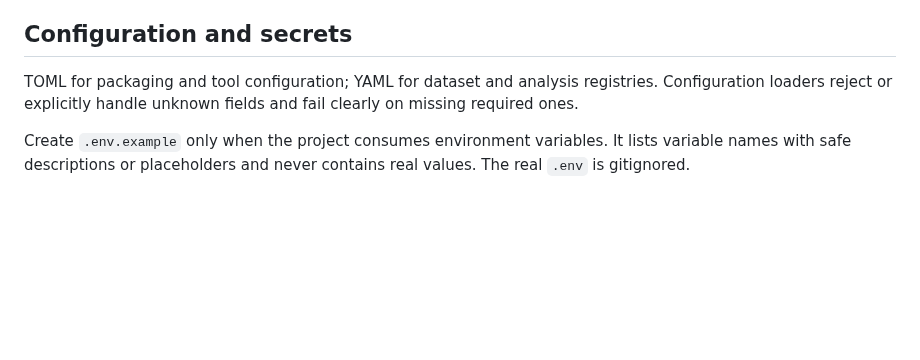
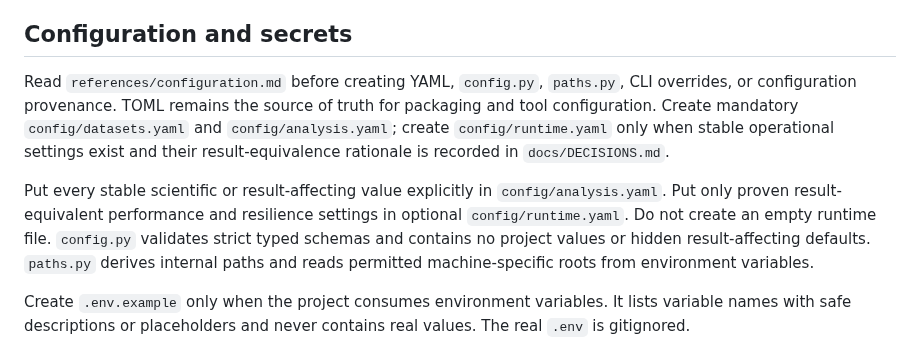
Before and after one commit to lucascamillomd/research-repo-standard, a Markdown page: references/bootstrap.md, the part around one of its changes. Rendered like a GitHub page; blank space fills up the shorter version.

Commit message:
docs: align configuration bootstrap and analysis

```diff
--- a/references/bootstrap.md
+++ b/references/bootstrap.md
@@ -159,9 +159,19 @@ incrementality. Add real file dependencies only when they are reliable.
 
 ## Configuration and secrets
 
-TOML for packaging and tool configuration; YAML for dataset and analysis registries.
-Configuration loaders reject or explicitly handle unknown fields and fail clearly on
-missing required ones.
+Read `references/configuration.md` before creating YAML, `config.py`, `paths.py`, CLI
+overrides, or configuration provenance. TOML remains the source of truth for packaging
+and tool configuration. Create mandatory `config/datasets.yaml` and
+`config/analysis.yaml`; create `config/runtime.yaml` only when stable operational
+settings exist and their result-equivalence rationale is recorded in
+`docs/DECISIONS.md`.
+
+Put every stable scientific or result-affecting value explicitly in
+`config/analysis.yaml`. Put only proven result-equivalent performance and resilience
+settings in optional `config/runtime.yaml`. Do not create an empty runtime file.
+`config.py` validates strict typed schemas and contains no project values or hidden
+result-affecting defaults. `paths.py` derives internal paths and reads permitted
+machine-specific roots from environment variables.
 
 Create `.env.example` only when the project consumes environment variables. It lists
 variable names with safe descriptions or placeholders and never contains real values.
```
Also changed, not shown: other parts of references/bootstrap.md (+1 -1 lines), references/analysis.md (+9 -2 lines).
